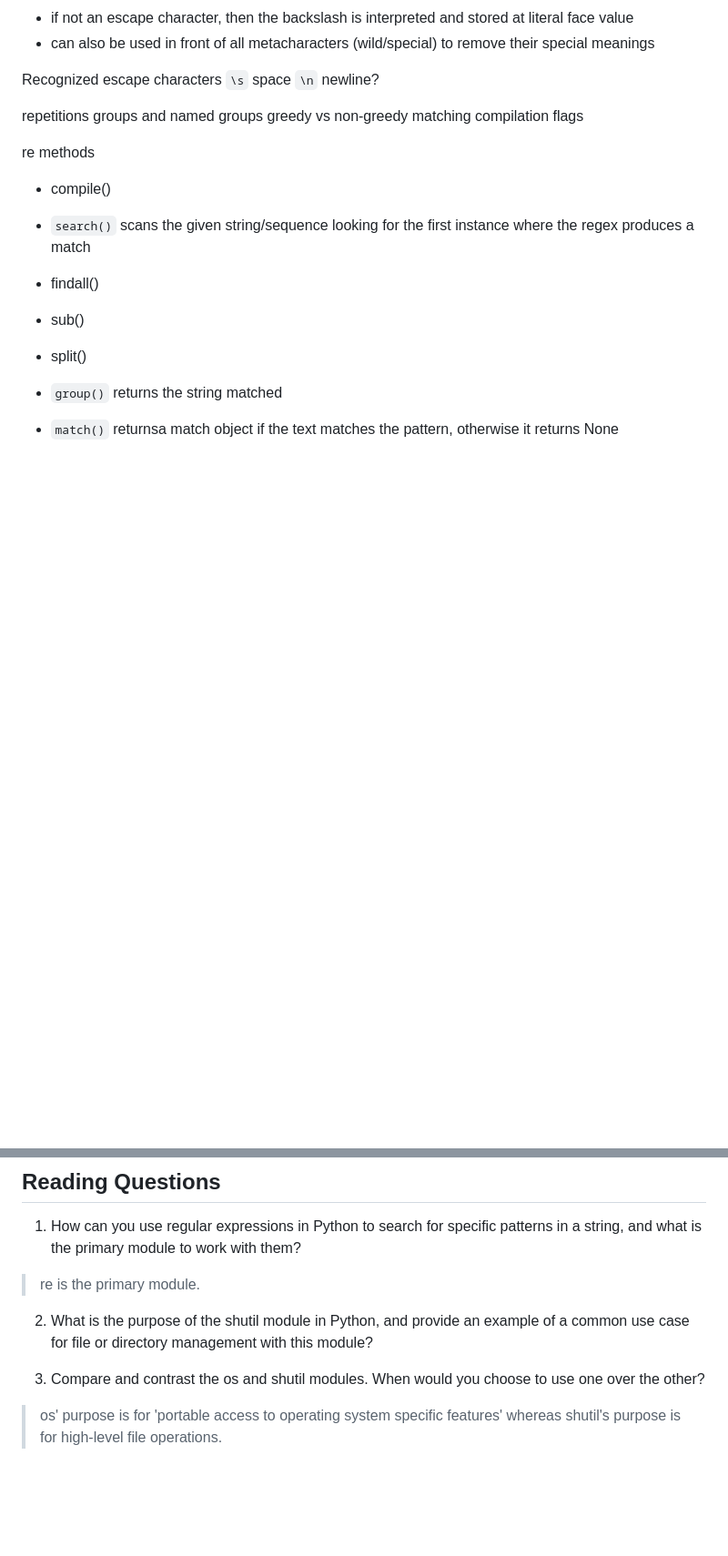
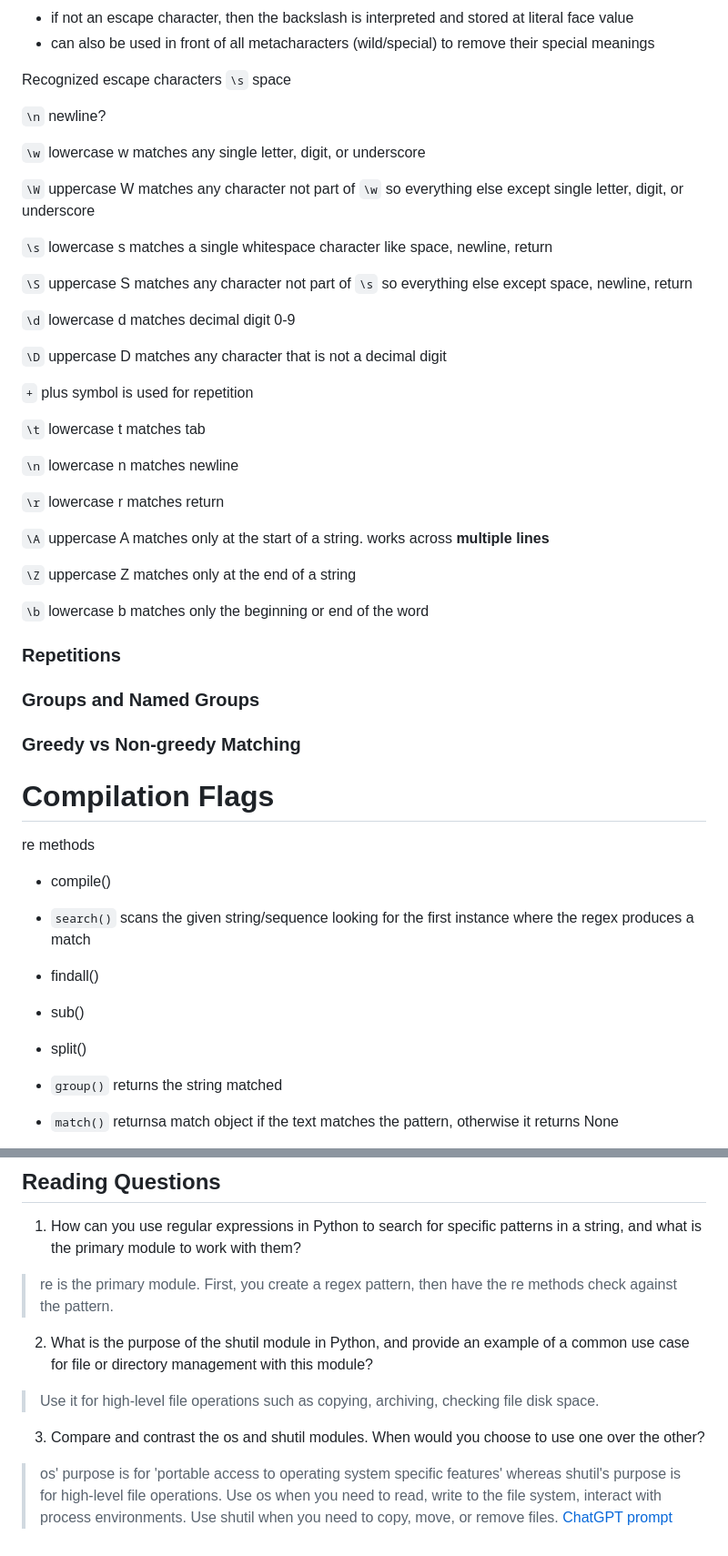
Before and after one commit to kpgomez/reading-notes, a Markdown page: code-401/class-18.md, 2 parts joined by grey strips. Shown at 91% size. GitHub-like rendering; blank space fills up the shorter version.

Commit message:
completed dqs

```diff
--- a/code-401/class-18.md
+++ b/code-401/class-18.md
@@ -37,13 +37,39 @@ Python Module Name: `re`
 
 Recognized escape characters
 `\s` space
+
 `\n` newline?
 
+`\w` lowercase w matches any single letter, digit, or underscore
 
-repetitions
-groups and named groups
-greedy vs non-greedy matching
-compilation flags
+`\W` uppercase W matches any character not part of `\w` so everything else except single letter, digit, or underscore
+
+`\s` lowercase s matches a single whitespace character like space, newline, return
+
+`\S` uppercase S matches any character not part of `\s` so everything else except space, newline, return
+
+`\d` lowercase d matches decimal digit 0-9
+
+`\D` uppercase D matches any character that is not a decimal digit
+
+`+` plus symbol is used for repetition
+
+`\t` lowercase t matches tab
+
+`\n` lowercase n matches newline
+
+`\r` lowercase r matches return
+
+`\A` uppercase A matches only at the start of a string. works across **multiple lines**
+
+`\Z` uppercase Z matches only at the end of a string
+
+`\b` lowercase b matches only the beginning or end of the word
+
+### Repetitions
+### Groups and Named Groups
+### Greedy vs Non-greedy Matching
+# Compilation Flags
 
 re methods
 - compile()
@@ -177,8 +201,8 @@ pyautogui.click((x, y)) <- x, y is the coordinates
 
 ## Reading Questions
 1. How can you use regular expressions in Python to search for specific patterns in a string, and what is the primary module to work with them?
-> re is the primary module.
+> re is the primary module. First, you create a regex pattern, then have the re methods check against the pattern.
 2. What is the purpose of the shutil module in Python, and provide an example of a common use case for file or directory management with this module?
->
+> Use it for high-level file operations such as copying, archiving, checking file disk space.
 3. Compare and contrast the os and shutil modules. When would you choose to use one over the other?
-> os' purpose is for 'portable access to operating system specific features' whereas shutil's purpose is for high-level file operations.
+> os' purpose is for 'portable access to operating system specific features' whereas shutil's purpose is for high-level file operations. Use os when you need to read, write to the file system, interact with process environments. Use shutil when you need to copy, move, or remove files. [ChatGPT prompt](https://chat.openai.com/c/e5bf6c8c-ed47-402c-8c65-5d45fe165533)
```
Also changed, not shown: other parts of code-401/class-18.md (+0 -2 lines).
